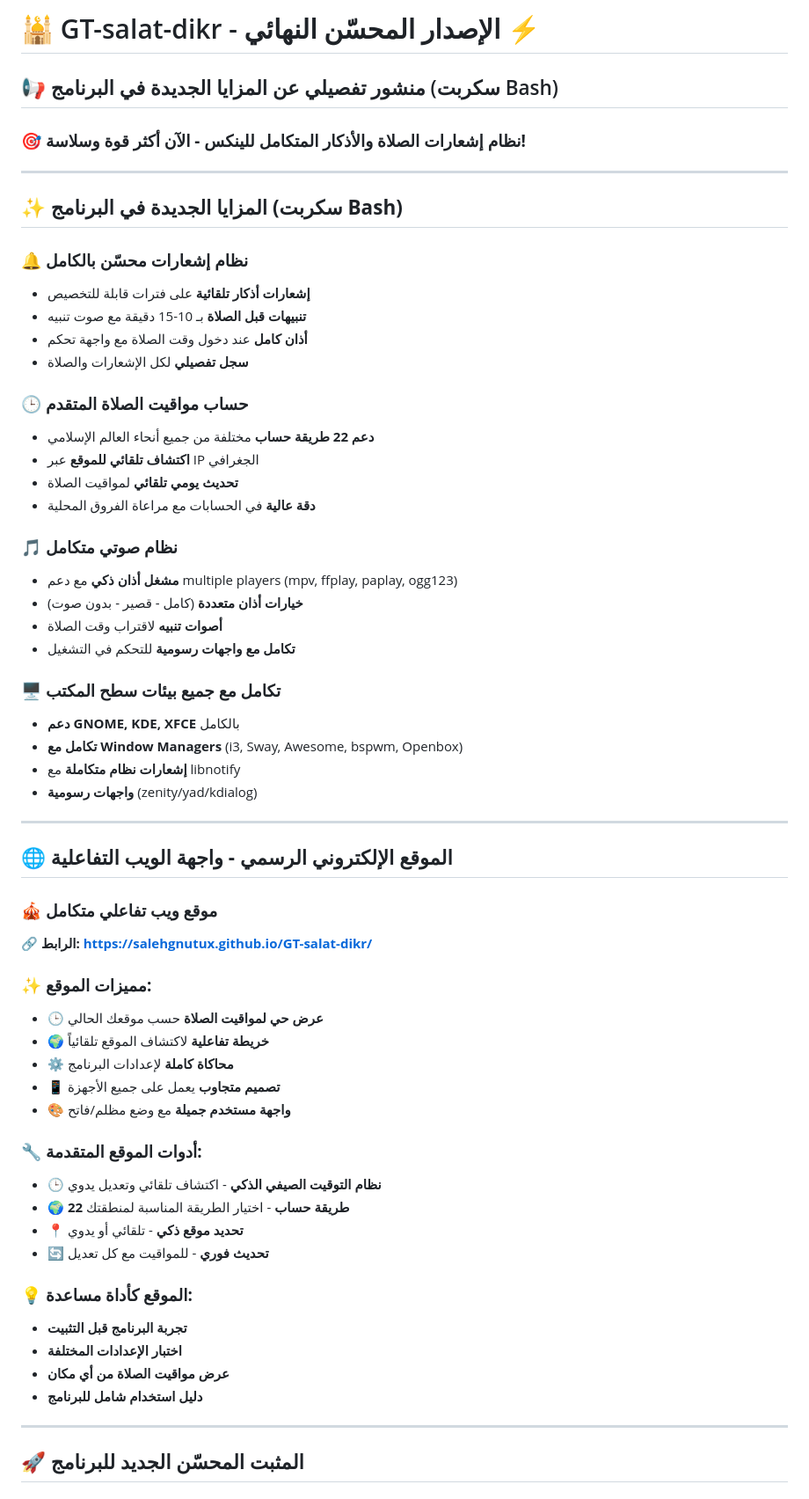
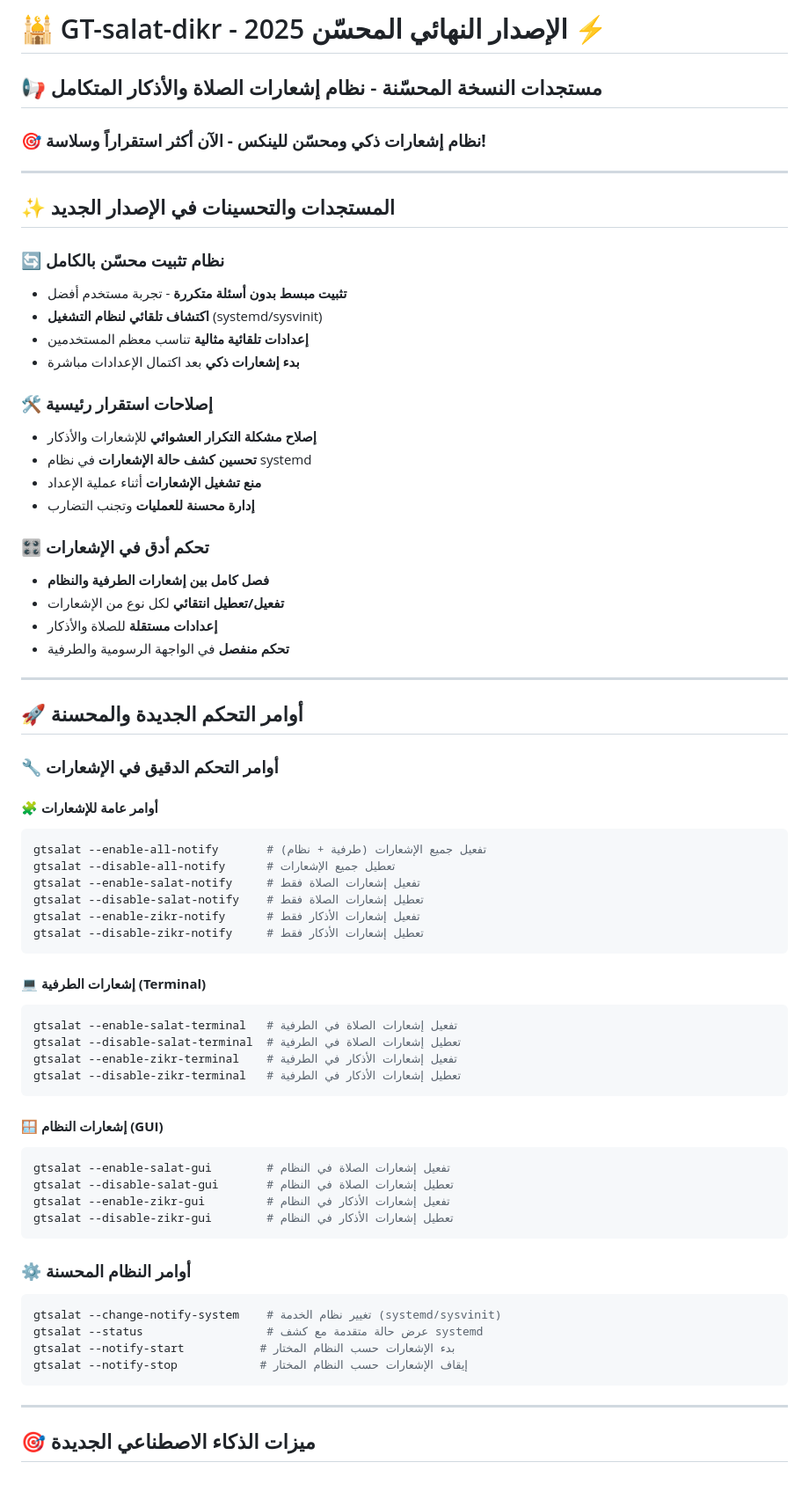
Before and after one commit to SalehGNUTUX/GT-salat-dikr, a Markdown page: README.md, the part around the change printed below. Shown: that part at 88% size. Drawn GitHub-style.

````diff
--- a/README.md
+++ b/README.md
@@ -1,64 +1,72 @@
-# 🕌 GT-salat-dikr - الإصدار المحسّن النهائي ⚡
+# 🕌 GT-salat-dikr - الإصدار النهائي المحسّن 2025 ⚡
 
-## 📢 منشور تفصيلي عن المزايا الجديدة في البرنامج (سكربت Bash)
+## 📢 مستجدات النسخة المحسّنة - نظام إشعارات الصلاة والأذكار المتكامل
 
-### 🎯 **نظام إشعارات الصلاة والأذكار المتكامل للينكس - الآن أكثر قوة وسلاسة!**
+### 🎯 **نظام إشعارات ذكي ومحسّن للينكس - الآن أكثر استقراراً وسلاسة!**
 
 ---
 
-## ✨ **المزايا الجديدة في البرنامج (سكربت Bash)**
+## ✨ **المستجدات والتحسينات في الإصدار الجديد**
 
-### 🔔 **نظام إشعارات محسّن بالكامل**
-- **إشعارات أذكار تلقائية** على فترات قابلة للتخصيص
-- **تنبيهات قبل الصلاة** بـ 10-15 دقيقة مع صوت تنبيه
-- **أذان كامل** عند دخول وقت الصلاة مع واجهة تحكم
-- **سجل تفصيلي** لكل الإشعارات والصلاة
+### 🔄 **نظام تثبيت محسّن بالكامل**
+- **تثبيت مبسط بدون أسئلة متكررة** - تجربة مستخدم أفضل
+- **اكتشاف تلقائي لنظام التشغيل** (systemd/sysvinit)
+- **إعدادات تلقائية مثالية** تناسب معظم المستخدمين
+- **بدء إشعارات ذكي** بعد اكتمال الإعدادات مباشرة
 
-### 🕒 **حساب مواقيت الصلاة المتقدم**
-- **دعم 22 طريقة حساب** مختلفة من جميع أنحاء العالم الإسلامي
-- **اكتشاف تلقائي للموقع** عبر IP الجغرافي
-- **تحديث يومي تلقائي** لمواقيت الصلاة
-- **دقة عالية** في الحسابات مع مراعاة الفروق المحلية
+### 🛠 **إصلاحات استقرار رئيسية**
+- **إصلاح مشكلة التكرار العشوائي** للإشعارات والأذكار
+- **تحسين كشف حالة الإشعارات** في نظام systemd
+- **منع تشغيل الإشعارات** أثناء عملية الإعداد
+- **إدارة محسنة للعمليات** وتجنب التضارب
 
-### 🎵 **نظام صوتي متكامل**
-- **مشغل أذان ذكي** مع دعم multiple players (mpv, ffplay, paplay, ogg123)
-- **خيارات أذان متعددة** (كامل - قصير - بدون صوت)
-- **أصوات تنبيه** لاقتراب وقت الصلاة
-- **تكامل مع واجهات رسومية** للتحكم في التشغيل
-
-### 🖥️ **تكامل مع جميع بيئات سطح المكتب**
-- **دعم GNOME, KDE, XFCE** بالكامل
-- **تكامل مع Window Managers** (i3, Sway, Awesome, bspwm, Openbox)
-- **إشعارات نظام متكاملة** مع libnotify
-- **واجهات رسومية** (zenity/yad/kdialog)
+### 🎛️ **تحكم أدق في الإشعارات**
+- **فصل كامل بين إشعارات الطرفية والنظام**
+- **تفعيل/تعطيل انتقائي** لكل نوع من الإشعارات
+- **إعدادات مستقلة** للصلاة والأذكار
+- **تحكم منفصل** في الواجهة الرسومية والطرفية
 
 ---
 
-## 🌐 **الموقع الإلكتروني الرسمي - واجهة الويب التفاعلية**
+## 🚀 **أوامر التحكم الجديدة والمحسنة**
 
-### 🎪 **موقع ويب تفاعلي متكامل**
-**🔗 الرابط: https://salehgnutux.github.io/GT-salat-dikr/**
+### 🔧 **أوامر التحكم الدقيق في الإشعارات**
 
-### ✨ **مميزات الموقع:**
-- **🕒 عرض حي لمواقيت الصلاة** حسب موقعك الحالي
-- **🌍 خريطة تفاعلية** لاكتشاف الموقع تلقائياً
-- **⚙️ محاكاة كاملة** لإعدادات البرنامج
-- **📱 تصميم متجاوب** يعمل على جميع الأجهزة
-- **🎨 واجهة مستخدم جميلة** مع وضع مظلم/فاتح
+#### 🧩 **أوامر عامة للإشعارات**
+```bash
+gtsalat --enable-all-notify       # تفعيل جميع الإشعارات (طرفية + نظام)
+gtsalat --disable-all-notify      # تعطيل جميع الإشعارات
+gtsalat --enable-salat-notify     # تفعيل إشعارات الصلاة فقط
+gtsalat --disable-salat-notify    # تعطيل إشعارات الصلاة فقط
+gtsalat --enable-zikr-notify      # تفعيل إشعارات الأذكار فقط
+gtsalat --disable-zikr-notify     # تعطيل إشعارات الأذكار فقط
+```
 
-### 🔧 **أدوات الموقع المتقدمة:**
-- **🕒 نظام التوقيت الصيفي الذكي** - اكتشاف تلقائي وتعديل يدوي
-- **🌍 22 طريقة حساب** - اختيار الطريقة المناسبة لمنطقتك
-- **📍 تحديد موقع ذكي** - تلقائي أو يدوي
-- **🔄 تحديث فوري** - للمواقيت مع كل تعديل
+#### 💻 **إشعارات الطرفية (Terminal)**
+```bash
+gtsalat --enable-salat-terminal   # تفعيل إشعارات الصلاة في الطرفية
+gtsalat --disable-salat-terminal  # تعطيل إشعارات الصلاة في الطرفية
+gtsalat --enable-zikr-terminal    # تفعيل إشعارات الأذكار في الطرفية
+gtsalat --disable-zikr-terminal   # تعطيل إشعارات الأذكار في الطرفية
+```
 
-### 💡 **الموقع كأداة مساعدة:**
-- **تجربة البرنامج قبل التثبيت**
-- **اختبار الإعدادات المختلفة**
-- **عرض مواقيت الصلاة من أي مكان**
-- **دليل استخدام شامل للبرنامج**
+#### 🪟 **إشعارات النظام (GUI)**
+```bash
+gtsalat --enable-salat-gui        # تفعيل إشعارات الصلاة في النظام
+gtsalat --disable-salat-gui       # تعطيل إشعارات الصلاة في النظام
+gtsalat --enable-zikr-gui         # تفعيل إشعارات الأذكار في النظام
+gtsalat --disable-zikr-gui        # تعطيل إشعارات الأذكار في النظام
+```
+
+### ⚙️ **أوامر النظام المحسنة**
+```bash
+gtsalat --change-notify-system    # تغيير نظام الخدمة (systemd/sysvinit)
+gtsalat --status                  # عرض حالة متقدمة مع كشف systemd
+gtsalat --notify-start           # بدء الإشعارات حسب النظام المختار
+gtsalat --notify-stop            # إيقاف الإشعارات حسب النظام المختار
+```
 
 ---
 
-## 🚀 **المثبت المحسّن الجديد للبرنامج**
+## 🎯 **ميزات الذكاء الاصطناعي الجديدة**
 
````
Also changed, not shown: other parts of README.md (+123 -145 lines).
